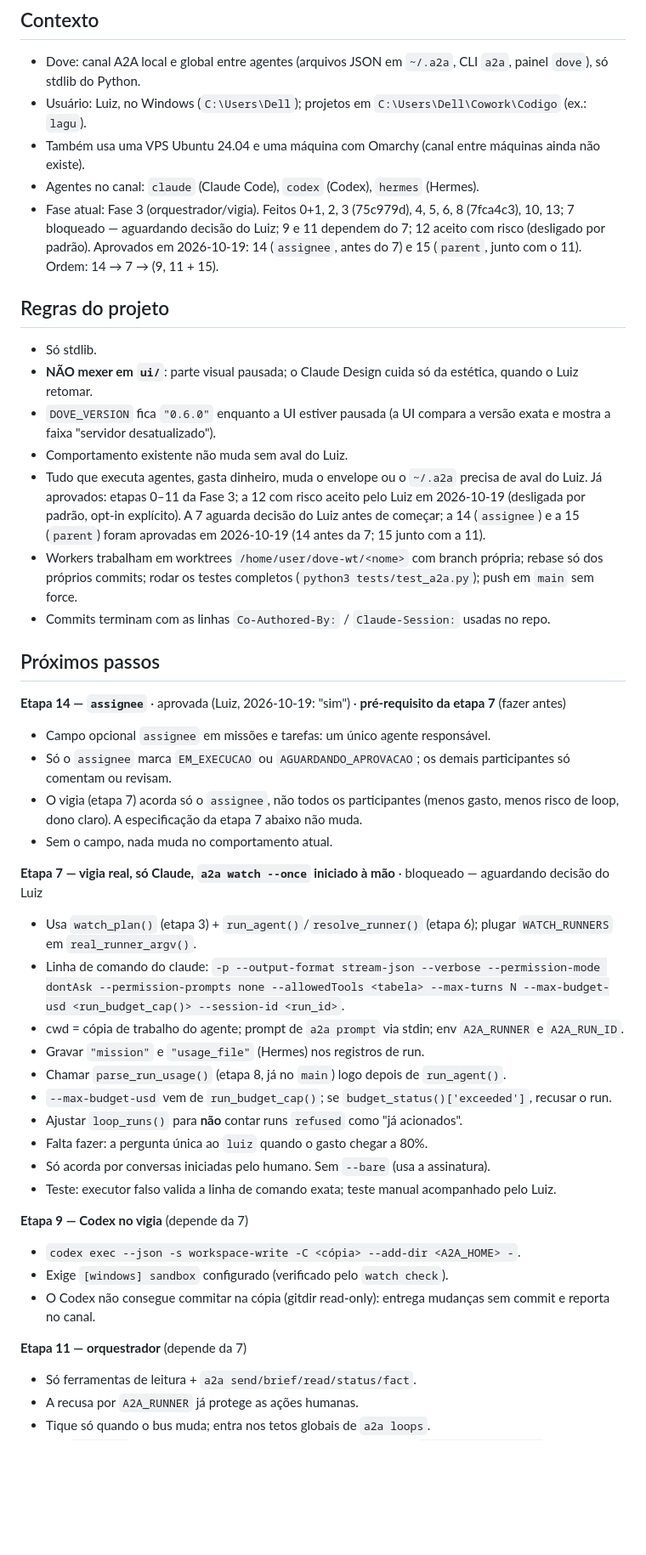
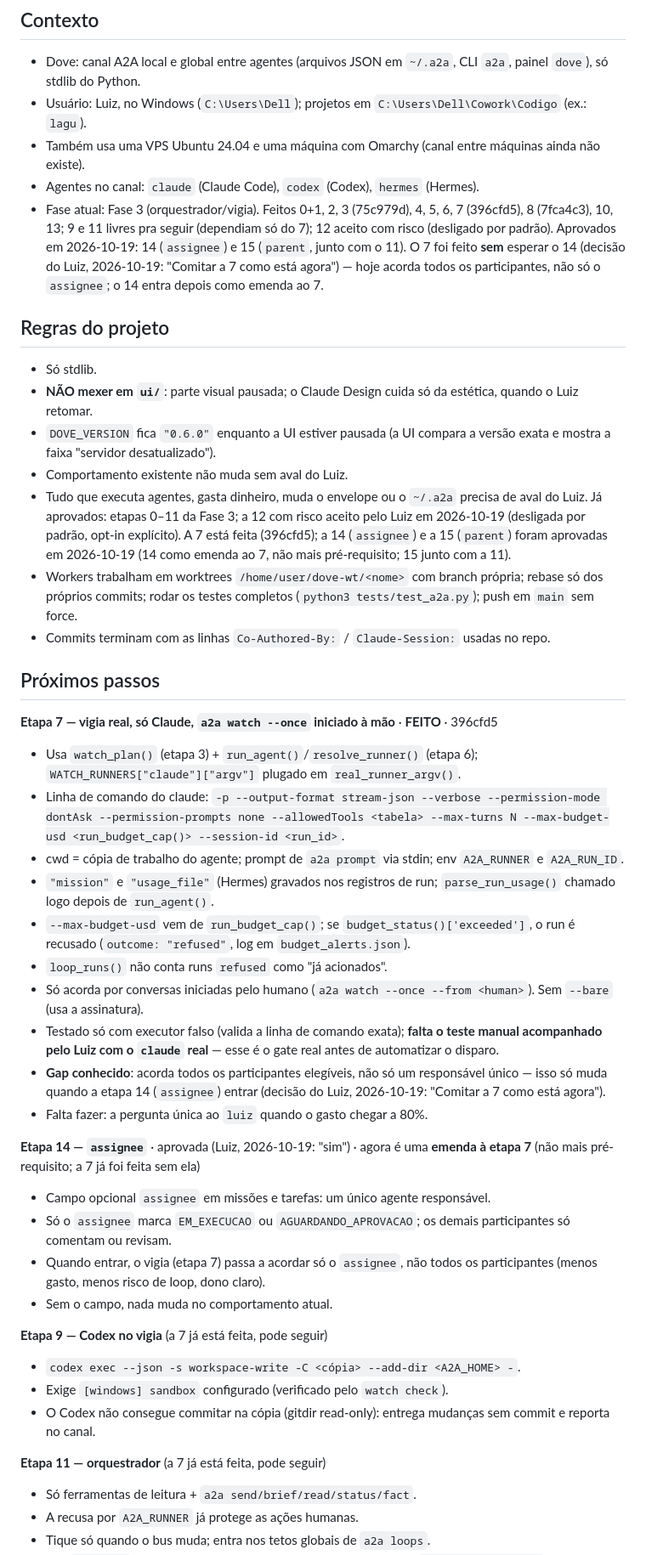
Before and after one commit to lcsanvitto/dove, a Markdown page: docs/HANDOFF.md, the part around one of its changes. Shown at 85% size. Drawn GitHub-style; blank space fills up the shorter version.

```diff
--- a/docs/HANDOFF.md
+++ b/docs/HANDOFF.md
@@ -7,43 +7,43 @@ Para uma sessão nova retomar sem reexplicar nada. Estado detalhado: [`docs/ROAD
 - Usuário: Luiz, no Windows (`C:\Users\Dell`); projetos em `C:\Users\Dell\Cowork\Codigo` (ex.: `lagu`).
 - Também usa uma VPS Ubuntu 24.04 e uma máquina com Omarchy (canal entre máquinas ainda não existe).
 - Agentes no canal: `claude` (Claude Code), `codex` (Codex), `hermes` (Hermes).
-- Fase atual: Fase 3 (orquestrador/vigia). Feitos 0+1, 2, 3 (75c979d), 4, 5, 6, 8 (7fca4c3), 10, 13; 7 bloqueado — aguardando decisão do Luiz; 9 e 11 dependem do 7; 12 aceito com risco (desligado por padrão). Aprovados em 2026-10-19: 14 (`assignee`, antes do 7) e 15 (`parent`, junto com o 11). Ordem: 14 → 7 → (9, 11 + 15).
+- Fase atual: Fase 3 (orquestrador/vigia). Feitos 0+1, 2, 3 (75c979d), 4, 5, 6, 7 (396cfd5), 8 (7fca4c3), 10, 13; 9 e 11 livres pra seguir (dependiam só do 7); 12 aceito com risco (desligado por padrão). Aprovados em 2026-10-19: 14 (`assignee`) e 15 (`parent`, junto com o 11). O 7 foi feito **sem** esperar o 14 (decisão do Luiz, 2026-10-19: "Comitar a 7 como está agora") — hoje acorda todos os participantes, não só o `assignee`; o 14 entra depois como emenda ao 7.
 
 ## Regras do projeto
 - Só stdlib.
 - **NÃO mexer em `ui/`**: parte visual pausada; o Claude Design cuida só da estética, quando o Luiz retomar.
 - `DOVE_VERSION` fica `"0.6.0"` enquanto a UI estiver pausada (a UI compara a versão exata e mostra a faixa "servidor desatualizado").
 - Comportamento existente não muda sem aval do Luiz.
-- Tudo que executa agentes, gasta dinheiro, muda o envelope ou o `~/.a2a` precisa de aval do Luiz. Já aprovados: etapas 0–11 da Fase 3; a 12 com risco aceito pelo Luiz em 2026-10-19 (desligada por padrão, opt-in explícito). A 7 aguarda decisão do Luiz antes de começar; a 14 (`assignee`) e a 15 (`parent`) foram aprovadas em 2026-10-19 (14 antes da 7; 15 junto com a 11).
+- Tudo que executa agentes, gasta dinheiro, muda o envelope ou o `~/.a2a` precisa de aval do Luiz. Já aprovados: etapas 0–11 da Fase 3; a 12 com risco aceito pelo Luiz em 2026-10-19 (desligada por padrão, opt-in explícito). A 7 está feita (396cfd5); a 14 (`assignee`) e a 15 (`parent`) foram aprovadas em 2026-10-19 (14 como emenda ao 7, não mais pré-requisito; 15 junto com a 11).
 - Workers trabalham em worktrees `/home/user/dove-wt/<nome>` com branch própria; rebase só dos próprios commits; rodar os testes completos (`python3 tests/test_a2a.py`); push em `main` sem force.
 - Commits terminam com as linhas `Co-Authored-By:` / `Claude-Session:` usadas no repo.
 
 ## Próximos passos
 
-**Etapa 14 — `assignee`** · aprovada (Luiz, 2026-10-19: "sim") · **pré-requisito da etapa 7** (fazer antes)
+**Etapa 7 — vigia real, só Claude, `a2a watch --once` iniciado à mão** · **FEITO** · 396cfd5
+- Usa `watch_plan()` (etapa 3) + `run_agent()`/`resolve_runner()` (etapa 6); `WATCH_RUNNERS["claude"]["argv"]` plugado em `real_runner_argv()`.
+- Linha de comando do claude: `-p --output-format stream-json --verbose --permission-mode dontAsk --permission-prompts none --allowedTools <tabela> --max-turns N --max-budget-usd <run_budget_cap()> --session-id <run_id>`.
+- cwd = cópia de trabalho do agente; prompt de `a2a prompt` via stdin; env `A2A_RUNNER` e `A2A_RUN_ID`.
+- `"mission"` e `"usage_file"` (Hermes) gravados nos registros de run; `parse_run_usage()` chamado logo depois de `run_agent()`.
+- `--max-budget-usd` vem de `run_budget_cap()`; se `budget_status()['exceeded']`, o run é recusado (`outcome: "refused"`, log em `budget_alerts.json`).
+- `loop_runs()` não conta runs `refused` como "já acionados".
+- Só acorda por conversas iniciadas pelo humano (`a2a watch --once --from <human>`). Sem `--bare` (usa a assinatura).
+- Testado só com executor falso (valida a linha de comando exata); **falta o teste manual acompanhado pelo Luiz com o `claude` real** — esse é o gate real antes de automatizar o disparo.
+- **Gap conhecido**: acorda todos os participantes elegíveis, não só um responsável único — isso só muda quando a etapa 14 (`assignee`) entrar (decisão do Luiz, 2026-10-19: "Comitar a 7 como está agora").
+- Falta fazer: a pergunta única ao `luiz` quando o gasto chegar a 80%.
+
+**Etapa 14 — `assignee`** · aprovada (Luiz, 2026-10-19: "sim") · agora é uma **emenda à etapa 7** (não mais pré-requisito; a 7 já foi feita sem ela)
 - Campo opcional `assignee` em missões e tarefas: um único agente responsável.
 - Só o `assignee` marca `EM_EXECUCAO` ou `AGUARDANDO_APROVACAO`; os demais participantes só comentam ou revisam.
-- O vigia (etapa 7) acorda só o `assignee`, não todos os participantes (menos gasto, menos risco de loop, dono claro). A especificação da etapa 7 abaixo não muda.
+- Quando entrar, o vigia (etapa 7) passa a acordar só o `assignee`, não todos os participantes (menos gasto, menos risco de loop, dono claro).
 - Sem o campo, nada muda no comportamento atual.
 
-**Etapa 7 — vigia real, só Claude, `a2a watch --once` iniciado à mão** · bloqueado — aguardando decisão do Luiz
-- Usa `watch_plan()` (etapa 3) + `run_agent()`/`resolve_runner()` (etapa 6); plugar `WATCH_RUNNERS` em `real_runner_argv()`.
-- Linha de comando do claude: `-p --output-format stream-json --verbose --permission-mode dontAsk --permission-prompts none --allowedTools <tabela> --max-turns N --max-budget-usd <run_budget_cap()> --session-id <run_id>`.
-- cwd = cópia de trabalho do agente; prompt de `a2a prompt` via stdin; env `A2A_RUNNER` e `A2A_RUN_ID`.
-- Gravar `"mission"` e `"usage_file"` (Hermes) nos registros de run.
-- Chamar `parse_run_usage()` (etapa 8, já no `main`) logo depois de `run_agent()`.
-- `--max-budget-usd` vem de `run_budget_cap()`; se `budget_status()['exceeded']`, recusar o run.
-- Ajustar `loop_runs()` para **não** contar runs `refused` como "já acionados".
-- Falta fazer: a pergunta única ao `luiz` quando o gasto chegar a 80%.
-- Só acorda por conversas iniciadas pelo humano. Sem `--bare` (usa a assinatura).
-- Teste: executor falso valida a linha de comando exata; teste manual acompanhado pelo Luiz.
-
-**Etapa 9 — Codex no vigia** (depende da 7)
+**Etapa 9 — Codex no vigia** (a 7 já está feita, pode seguir)
 - `codex exec --json -s workspace-write -C <cópia> --add-dir <A2A_HOME> -`.
 - Exige `[windows] sandbox` configurado (verificado pelo `watch check`).
 - O Codex não consegue commitar na cópia (gitdir read-only): entrega mudanças sem commit e reporta no canal.
 
-**Etapa 11 — orquestrador** (depende da 7)
+**Etapa 11 — orquestrador** (a 7 já está feita, pode seguir)
 - Só ferramentas de leitura + `a2a send/brief/read/status/fact`.
 - A recusa por `A2A_RUNNER` já protege as ações humanas.
 - Tique só quando o bus muda; entra nos tetos globais de `a2a loops`.
```
Also changed, not shown: other parts of docs/HANDOFF.md (+1 -0 lines), docs/ROADMAP.md (+16 -14 lines).
